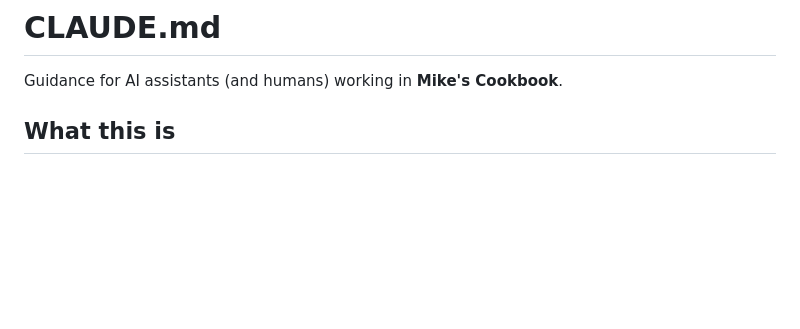
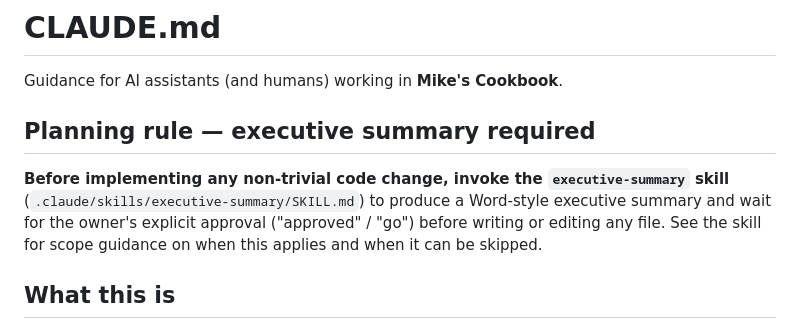
Before and after one commit to mcross2298/Mikes-Cookbook, a Markdown page: CLAUDE.md, the part around the change. GitHub-like rendering; blank space fills up the shorter version.

Commit message:
Add executive-summary skill and planning rule to CLAUDE.md
Introduces .claude/skills/executive-summary/SKILL.md — a Word-style
executive summary skill that must be invoked before any non-trivial
implementation. Claude researches the task, renders a structured summary
(objective, scope, approach, risks, effort), and waits for explicit owner
approval before writing a single line of code.

CLAUDE.md updated with a top-level "Planning rule" section to enforce this.

Co-Authored-By: Claude Sonnet 4.6 <noreply@anthropic.com>
Claude-Session: https://claude.ai/code/session_013AGAaC2ZxDuCkxqipQ3Vit

```diff
--- a/CLAUDE.md
+++ b/CLAUDE.md
@@ -1,6 +1,14 @@
 # CLAUDE.md
 
 Guidance for AI assistants (and humans) working in **Mike's Cookbook**.
+
+## Planning rule — executive summary required
+
+**Before implementing any non-trivial code change, invoke the `executive-summary`
+skill** (`.claude/skills/executive-summary/SKILL.md`) to produce a Word-style
+executive summary and wait for the owner's explicit approval ("approved" / "go")
+before writing or editing any file. See the skill for scope guidance on when this
+applies and when it can be skipped.
 
 ## What this is
 
```
Also changed, not shown: 1 other file.
